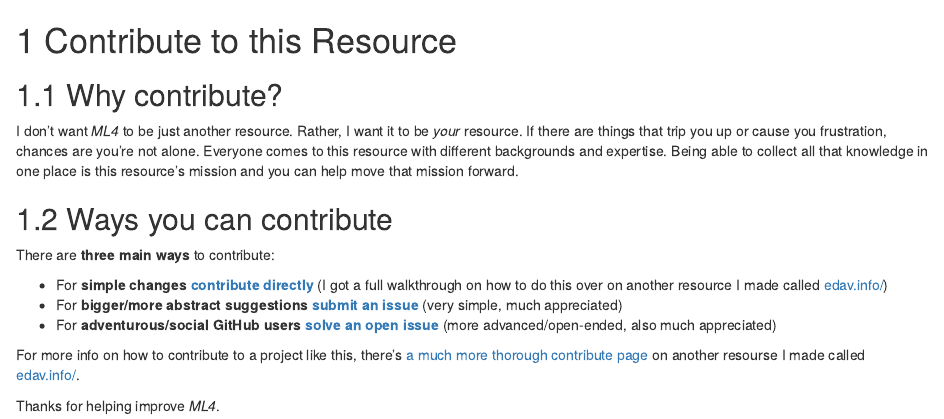
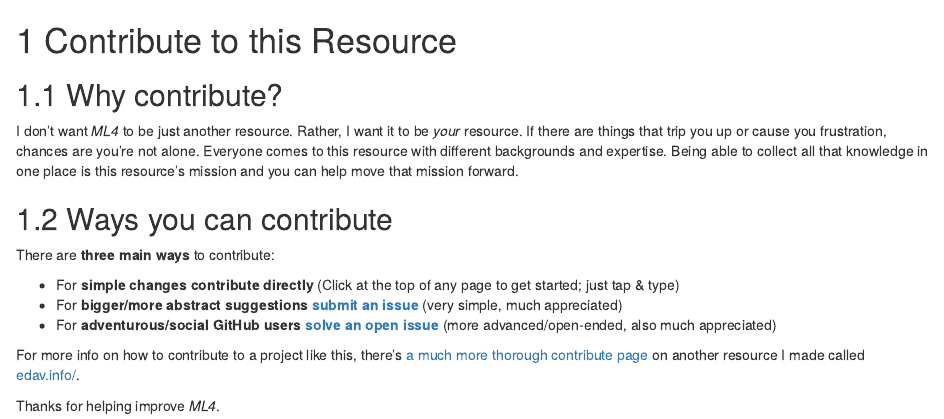
Before and after one commit to zachbogart/ML4, an R Markdown document (contribute.Rmd): the page in a window 1100 px wide, from its top. Rendered offline with R 4.5, knitr and Pandoc, with nearby package versions; drawn as R Markdown's standard HTML page in place of the format the file asks for.

Commit message:
update wording

```diff
--- a/contribute.Rmd
+++ b/contribute.Rmd
@@ -8,11 +8,11 @@ I don't want *ML4* to be just another resource. Rather, I want it to be *your* r
 
 There are **three main ways** to contribute:
 
-- <i class="fas fa-edit"></i> For **simple changes** <i class="fas fa-arrow-right"></i> [**contribute directly**](https://edav.info/contribute.html#contribute-directly){target="_blank"} (I got a full walkthrough on how to do this over on another resource I made called [edav.info/](https://edav.info/){target="_blank"})
+- <i class="fas fa-edit"></i> For **simple changes** <i class="fas fa-arrow-right"></i> **contribute directly** (Click <i class="fas fa-edit"></i> at the top of any page to get started; just tap & type)
 - <i class="fas fa-sticky-note"></i> For **bigger/more abstract suggestions** <i class="fas fa-arrow-right"></i> [**submit an issue**](https://github.com/zachbogart/ML4/issues/new){target="_blank"} (very simple, much appreciated)
 - <i class="fas fa-code-branch"></i> For **adventurous/social GitHub users** <i class="fas fa-arrow-right"></i> [**solve an open issue**](https://github.com/zachbogart/ML4/issues){target="_blank"} (more advanced/open-ended, also much appreciated)
 
-For more info on how to contribute to a project like this, there's [a much more thorough contribute page](https://edav.info/contribute.html){target="_blank"} on another resourse I made called [edav.info/](https://edav.info/){target="_blank"}.
+For more info on how to contribute to a project like this, there's [a much more thorough contribute page](https://edav.info/contribute.html){target="_blank"} on another resource I made called [edav.info/](https://edav.info/){target="_blank"}.
 
 Thanks for helping improve *ML4*.
 
```
Also changed, not shown: index.Rmd (+1 -1 lines).
